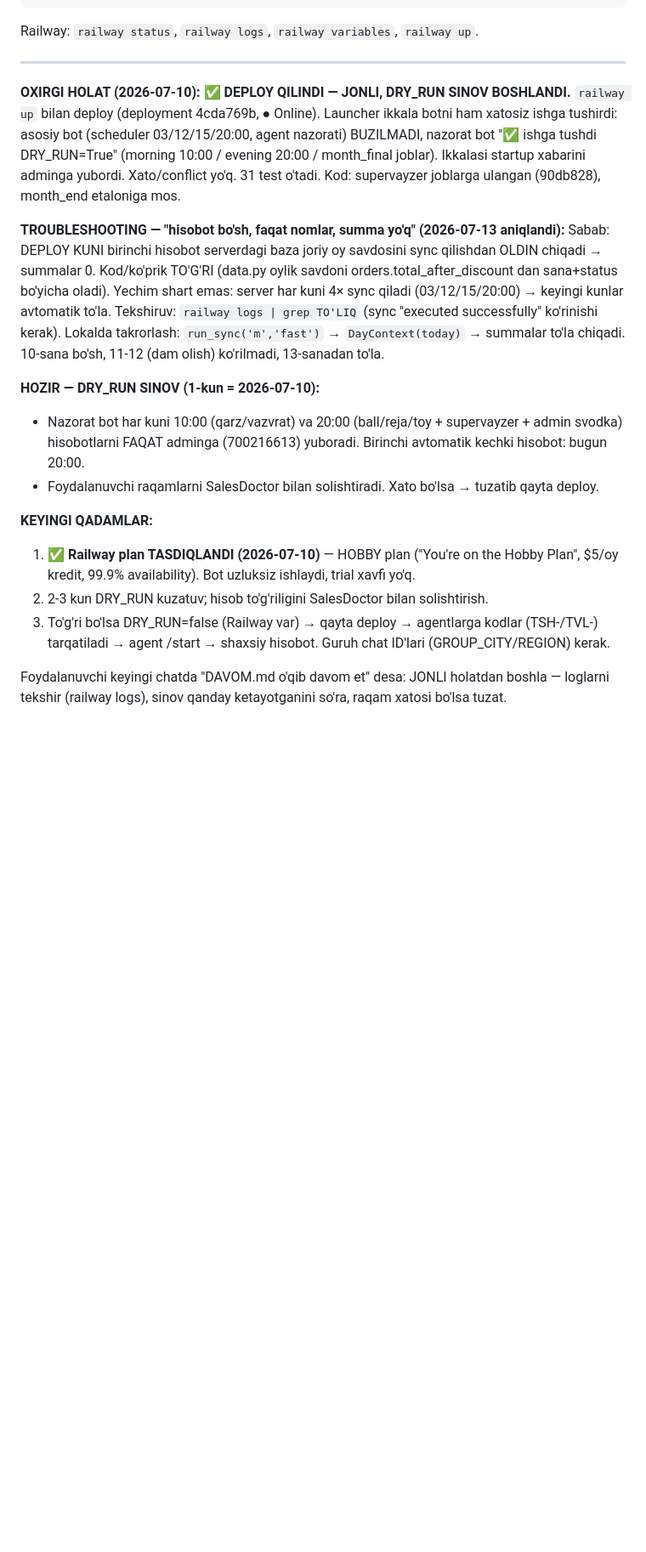
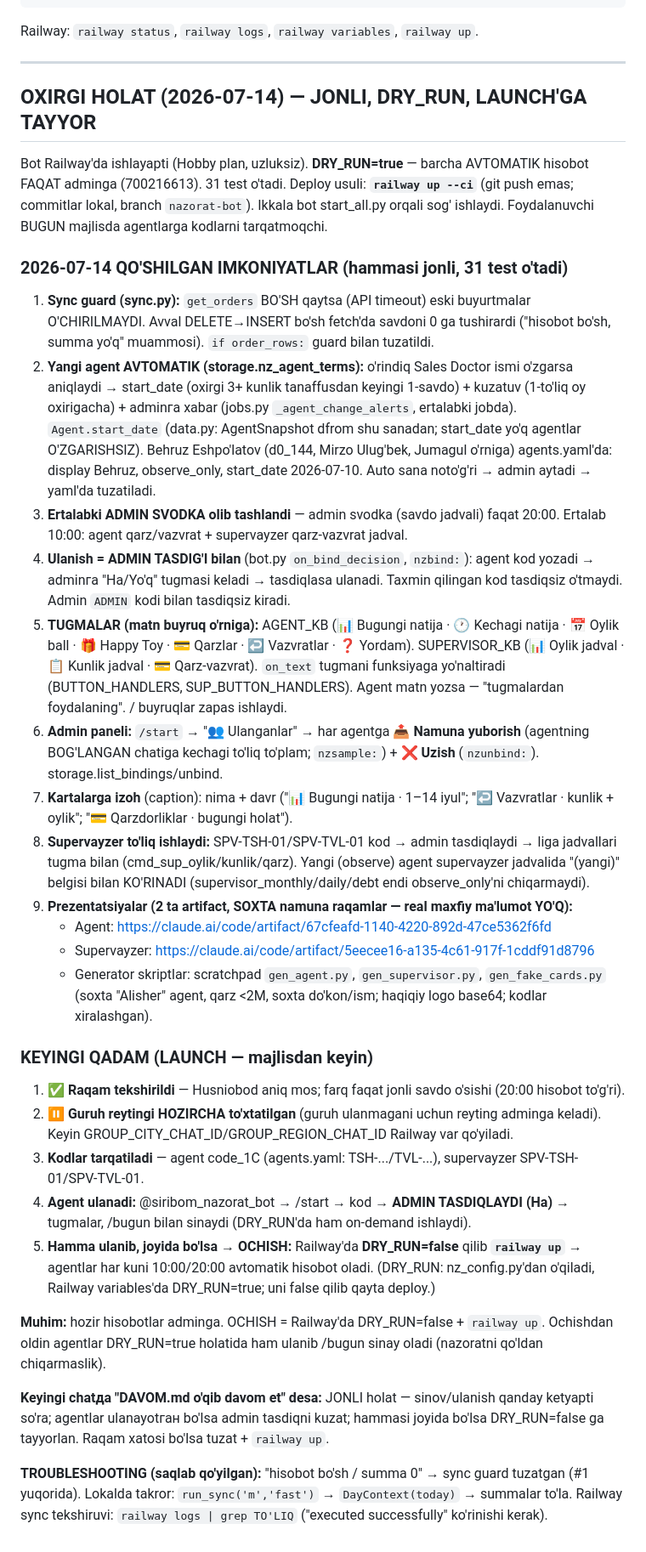
Before and after one commit to atkhamuradovulugbek-jpg/salesdoc-bot, a Markdown page: nazorat/DAVOM.md, the part around one of its changes. Shown at 85% size. Drawn GitHub-style; blank space fills up the shorter version.

Commit message:
docs(nazorat): DAVOM.md — 2026-07-14 to'liq holat (launch'ga tayyor, barcha yangi imkoniyatlar)
Co-Authored-By: Claude Opus 4.8 <noreply@anthropic.com>

```diff
--- a/nazorat/DAVOM.md
+++ b/nazorat/DAVOM.md
@@ -246,33 +246,64 @@ Railway: `railway status`, `railway logs`, `railway variables`, `railway up`.
 
 ---
 
-**OXIRGI HOLAT (2026-07-10):** ✅ **DEPLOY QILINDI — JONLI, DRY_RUN SINOV BOSHLANDI.**
-`railway up` bilan deploy (deployment 4cda769b, ● Online). Launcher ikkala botni ham
-xatosiz ishga tushirdi: asosiy bot (scheduler 03/12/15/20:00, agent nazorati) BUZILMADI,
-nazorat bot "✅ ishga tushdi DRY_RUN=True" (morning 10:00 / evening 20:00 / month_final joblar).
-Ikkalasi startup xabarini adminga yubordi. Xato/conflict yo'q. 31 test o'tadi.
-Kod: supervayzer joblarga ulangan (90db828), month_end etaloniga mos.
+## OXIRGI HOLAT (2026-07-14) — JONLI, DRY_RUN, LAUNCH'GA TAYYOR
 
-**TROUBLESHOOTING — "hisobot bo'sh, faqat nomlar, summa yo'q" (2026-07-13 aniqlandi):**
-Sabab: DEPLOY KUNI birinchi hisobot serverdagi baza joriy oy savdosini sync qilishdan OLDIN
-chiqadi → summalar 0. Kod/ko'prik TO'G'RI (data.py oylik savdoni orders.total_after_discount
-dan sana+status bo'yicha oladi). Yechim shart emas: server har kuni 4× sync qiladi
-(03/12/15/20:00) → keyingi kunlar avtomatik to'la. Tekshiruv: `railway logs | grep TO'LIQ`
-(sync "executed successfully" ko'rinishi kerak). Lokalda takrorlash: `run_sync('m','fast')`
-→ `DayContext(today)` → summalar to'la chiqadi. 10-sana bo'sh, 11-12 (dam olish) ko'rilmadi,
-13-sanadan to'la.
+Bot Railway'da ishlayapti (Hobby plan, uzluksiz). **DRY_RUN=true** — barcha AVTOMATIK hisobot
+FAQAT adminga (700216613). 31 test o'tadi. Deploy usuli: **`railway up --ci`** (git push emas;
+commitlar lokal, branch `nazorat-bot`). Ikkala bot start_all.py orqali sog' ishlaydi.
+Foydalanuvchi BUGUN majlisda agentlarga kodlarni tarqatmoqchi.
 
-**HOZIR — DRY_RUN SINOV (1-kun = 2026-07-10):**
-- Nazorat bot har kuni 10:00 (qarz/vazvrat) va 20:00 (ball/reja/toy + supervayzer + admin svodka)
-  hisobotlarni FAQAT adminga (700216613) yuboradi. Birinchi avtomatik kechki hisobot: bugun 20:00.
-- Foydalanuvchi raqamlarni SalesDoctor bilan solishtiradi. Xato bo'lsa → tuzatib qayta deploy.
+### 2026-07-14 QO'SHILGAN IMKONIYATLAR (hammasi jonli, 31 test o'tadi)
+1. **Sync guard (sync.py):** `get_orders` BO'SH qaytsa (API timeout) eski buyurtmalar
+   O'CHIRILMAYDI. Avval DELETE→INSERT bo'sh fetch'da savdoni 0 ga tushirardi ("hisobot bo'sh,
+   summa yo'q" muammosi). `if order_rows:` guard bilan tuzatildi.
+2. **Yangi agent AVTOMATIK (storage.nz_agent_terms):** o'rindiq Sales Doctor ismi o'zgarsa
+   aniqlaydi → start_date (oxirgi 3+ kunlik tanaffusdan keyingi 1-savdo) + kuzatuv (1-to'liq oy
+   oxirigacha) + adminга xabar (jobs.py `_agent_change_alerts`, ertalabki jobda). `Agent.start_date`
+   (data.py: AgentSnapshot dfrom shu sanadan; start_date yo'q agentlar O'ZGARISHSIZ). Behruz
+   Eshpo'latov (d0_144, Mirzo Ulug'bek, Jumagul o'rniga) agents.yaml'da: display Behruz,
+   observe_only, start_date 2026-07-10. Auto sana noto'g'ri → admin aytadi → yaml'da tuzatiladi.
+3. **Ertalabki ADMIN SVODKA olib tashlandi** — admin svodka (savdo jadvali) faqat 20:00.
+   Ertalab 10:00: agent qarz/vazvrat + supervayzer qarz-vazvrat jadval.
+4. **Ulanish = ADMIN TASDIG'I bilan** (bot.py `on_bind_decision`, `nzbind:`): agent kod yozadi →
+   adminга "Ha/Yo'q" tugmasi keladi → tasdiqlasa ulanadi. Taxmin qilingan kod tasdiqsiz o'tmaydi.
+   Admin `ADMIN` kodi bilan tasdiqsiz kiradi.
+5. **TUGMALAR (matn buyruq o'rniga):** AGENT_KB (📊 Bugungi natija · 🕐 Kechagi natija · 📅 Oylik
+   ball · 🎁 Happy Toy · 💳 Qarzlar · ↩️ Vazvratlar · ❓ Yordam). SUPERVISOR_KB (📊 Oylik jadval ·
+   📋 Kunlik jadval · 💳 Qarz-vazvrat). `on_text` tugmani funksiyaga yo'naltiradi (BUTTON_HANDLERS,
+   SUP_BUTTON_HANDLERS). Agent matn yozsa — "tugmalardan foydalaning". / buyruqlar zapas ishlaydi.
+6. **Admin paneli:** `/start` → "👥 Ulanganlar" → har agentga **📤 Namuna yuborish** (agentning
+   BOG'LANGAN chatiga kechagi to'liq to'plam; `nzsample:`) + **❌ Uzish** (`nzunbind:`).
+   storage.list_bindings/unbind.
+7. **Kartalarga izoh** (caption): nima + davr ("📊 Bugungi natija · 1–14 iyul"; "↩️ Vazvratlar ·
+   kunlik + oylik"; "💳 Qarzdorliklar · bugungi holat").
+8. **Supervayzer to'liq ishlaydi:** SPV-TSH-01/SPV-TVL-01 kod → admin tasdiqlaydi → liga jadvallari
+   tugma bilan (cmd_sup_oylik/kunlik/qarz). Yangi (observe) agent supervayzer jadvalida "(yangi)"
+   belgisi bilan KO'RINADI (supervisor_monthly/daily/debt endi observe_only'ni chiqarmaydi).
+9. **Prezentatsiyalar (2 ta artifact, SOXTA namuna raqamlar — real maxfiy ma'lumot YO'Q):**
+   - Agent: https://claude.ai/code/artifact/67cfeafd-1140-4220-892d-47ce5362f6fd
+   - Supervayzer: https://claude.ai/code/artifact/5eecee16-a135-4c61-917f-1cddf91d8796
+   - Generator skriptlar: scratchpad `gen_agent.py`, `gen_supervisor.py`, `gen_fake_cards.py`
+     (soxta "Alisher" agent, qarz <2M, soxta do'kon/ism; haqiqiy logo base64; kodlar xiralashgan).
 
-**KEYINGI QADAMLAR:**
-1. ✅ **Railway plan TASDIQLANDI (2026-07-10)** — HOBBY plan ("You're on the Hobby Plan",
-   $5/oy kredit, 99.9% availability). Bot uzluksiz ishlaydi, trial xavfi yo'q.
-2. 2-3 kun DRY_RUN kuzatuv; hisob to'g'riligini SalesDoctor bilan solishtirish.
-3. To'g'ri bo'lsa DRY_RUN=false (Railway var) → qayta deploy → agentlarga kodlar (TSH-/TVL-)
-   tarqatiladi → agent /start → shaxsiy hisobot. Guruh chat ID'lari (GROUP_CITY/REGION) kerak.
+### KEYINGI QADAM (LAUNCH — majlisdan keyin)
+1. ✅ **Raqam tekshirildi** — Husniobod aniq mos; farq faqat jonli savdo o'sishi (20:00 hisobot to'g'ri).
+2. ⏸️ **Guruh reytingi HOZIRCHA to'xtatilgan** (guruh ulanmagani uchun reyting adminga keladi).
+   Keyin GROUP_CITY_CHAT_ID/GROUP_REGION_CHAT_ID Railway var qo'yiladi.
+3. **Kodlar tarqatiladi** — agent code_1C (agents.yaml: TSH-.../TVL-...), supervayzer SPV-TSH-01/SPV-TVL-01.
+4. **Agent ulanadi:** @siribom_nazorat_bot → /start → kod → **ADMIN TASDIQLAYDI (Ha)** → tugmalar,
+   /bugun bilan sinaydi (DRY_RUN'da ham on-demand ishlaydi).
+5. **Hamma ulanib, joyida bo'lsa → OCHISH:** Railway'da **DRY_RUN=false** qilib **`railway up`** →
+   agentlar har kuni 10:00/20:00 avtomatik hisobot oladi. (DRY_RUN: nz_config.py'dan o'qiladi,
+   Railway variables'da DRY_RUN=true; uni false qilib qayta deploy.)
 
-Foydalanuvchi keyingi chatda "DAVOM.md o'qib davom et" desa: JONLI holatdan boshla —
-loglarni tekshir (railway logs), sinov qanday ketayotganini so'ra, raqam xatosi bo'lsa tuzat.
+**Muhim:** hozir hisobotlar adminga. OCHISH = Railway'da DRY_RUN=false + `railway up`. Ochishdan
+oldin agentlar DRY_RUN=true holatida ham ulanib /bugun sinay oladi (nazoratni qo'ldan chiqarmaslik).
+
+**Keyingi chatда "DAVOM.md o'qib davom et" desa:** JONLI holat — sinov/ulanish qanday ketyapti
+so'ra; agentlar ulanayotган bo'lsa admin tasdiqni kuzat; hammasi joyida bo'lsa DRY_RUN=false ga
+tayyorlan. Raqam xatosi bo'lsa tuzat + `railway up`.
+
+**TROUBLESHOOTING (saqlab qo'yilgan):** "hisobot bo'sh / summa 0" → sync guard tuzatgan (#1 yuqorida).
+Lokalda takror: `run_sync('m','fast')` → `DayContext(today)` → summalar to'la. Railway sync tekshiruvi:
+`railway logs | grep TO'LIQ` ("executed successfully" ko'rinishi kerak).
```
Also changed, not shown: other parts of nazorat/DAVOM.md (+1 -1 lines).
